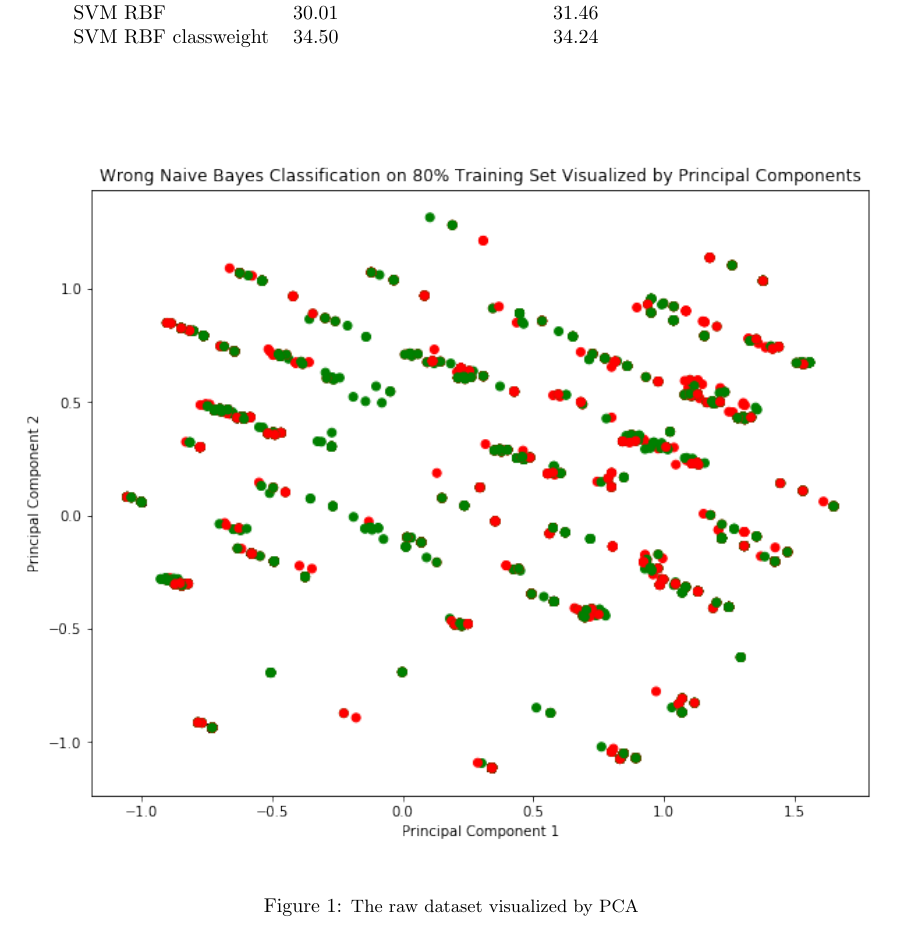
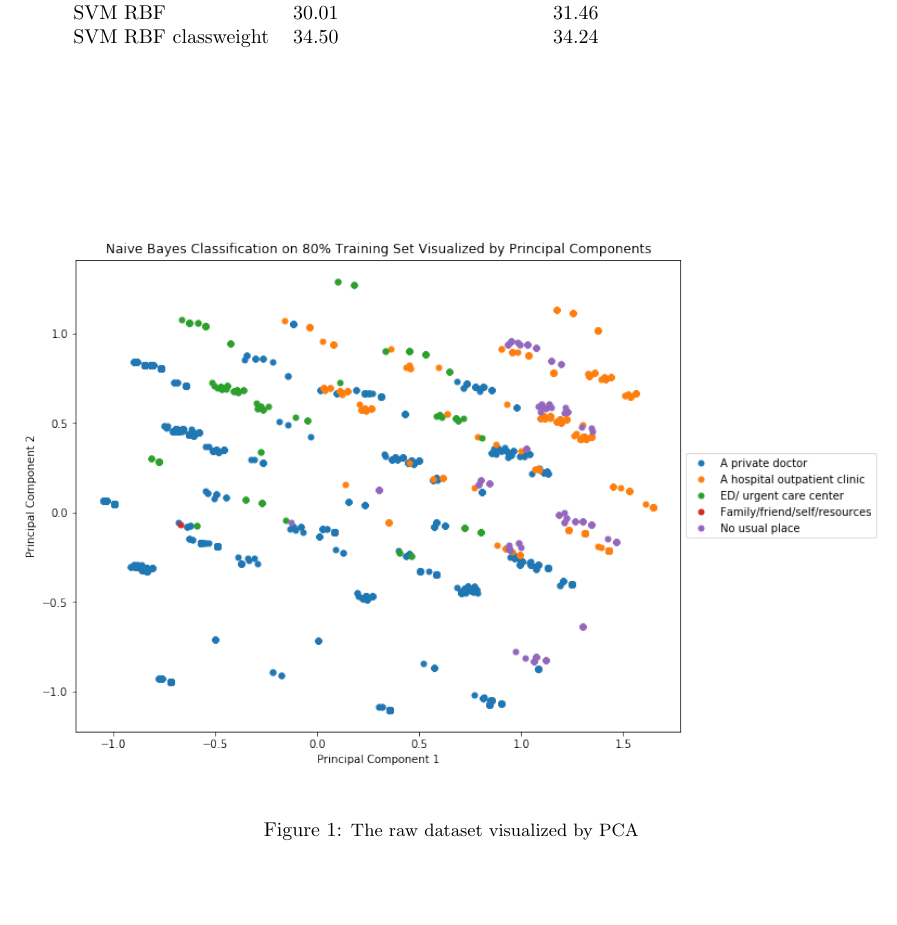
Before and after one commit to michellemho/machine_learning_for_cities, a LaTeX problem sheet (Assignment2/report-template/template-cusp-GX-5006.tex): part of page 4 of 7, cut so that both start at the same text, the shorter picture padded with empty space. Compiled offline with pdfLaTeX.

Commit message:
new PCA fig fixed

```diff
--- a/Assignment2/report-template/template-cusp-GX-5006.tex
+++ b/Assignment2/report-template/template-cusp-GX-5006.tex
@@ -197,7 +197,7 @@ SVM RBF classweight       & 34.50               & 34.24                  & \\
 
 \begin{figure*}[!t]
   \begin{center}
-    \includegraphics[width=6in]{pca.png}
+    \includegraphics[width=6in]{PCA_NaiveBayes.png}
   \end{center}
 
   \caption{\small The raw dataset visualized by PCA}
```
Also changed, not shown: Assignment2/report-template/template-cusp-GX-5006.pdf.
